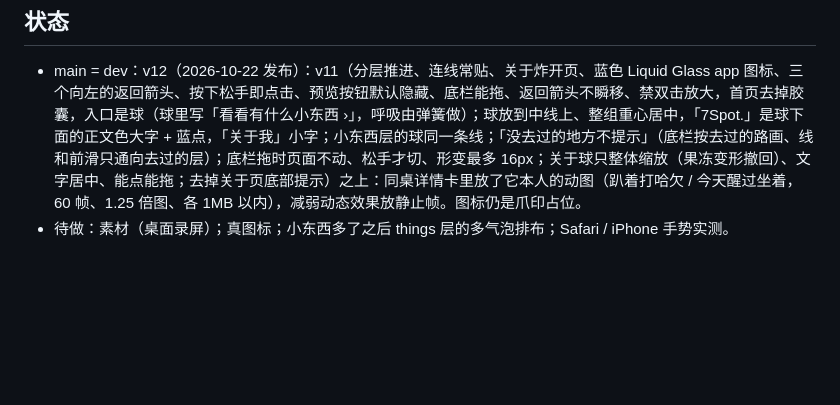
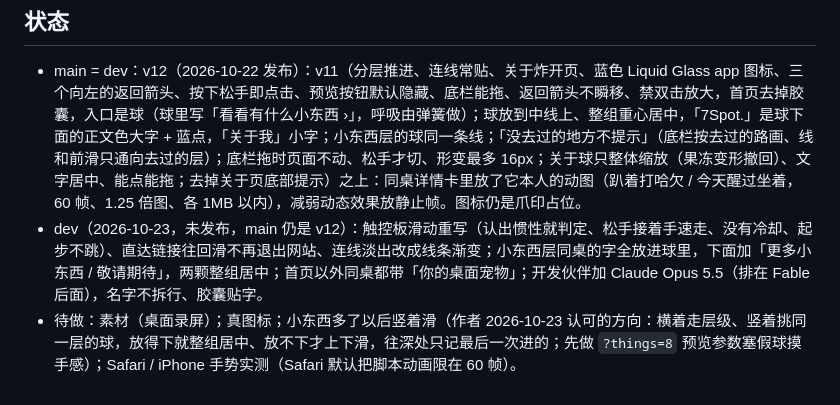
Before and after one commit to 7Spot/7Spot.github.io, a Markdown page: CLAUDE.md, the part around one of its changes. Drawn GitHub-style; blank space fills up the shorter version.

```diff
--- a/CLAUDE.md
+++ b/CLAUDE.md
@@ -77,4 +81,5 @@ This file provides guidance to Claude Code (claude.ai/code) when working with co
 
 ## 状态
 - main = dev：v12（2026-10-22 发布）：v11（分层推进、连线常贴、关于炸开页、蓝色 Liquid Glass app 图标、三个向左的返回箭头、按下松手即点击、预览按钮默认隐藏、底栏能拖、返回箭头不瞬移、禁双击放大，首页去掉胶囊，入口是球（球里写「看看有什么小东西 ›」，呼吸由弹簧做）；球放到中线上、整组重心居中，「7Spot.」是球下面的正文色大字 + 蓝点，「关于我」小字；小东西层的球同一条线；「没去过的地方不提示」（底栏按去过的路画、线和前滑只通向去过的层）；底栏拖时页面不动、松手才切、形变最多 16px；关于球只整体缩放（果冻变形撤回）、文字居中、能点能拖；去掉关于页底部提示）之上：同桌详情卡里放了它本人的动图（趴着打哈欠 / 今天醒过坐着，60 帧、1.25 倍图、各 1MB 以内），减弱动态效果放静止帧。图标仍是爪印占位。
-- 待做：素材（桌面录屏）；真图标；小东西多了之后 things 层的多气泡排布；Safari / iPhone 手势实测。
+- dev（2026-10-23，未发布，main 仍是 v12）：触控板滑动重写（认出惯性就判定、松手接着手速走、没有冷却、起步不跳）、直达链接往回滑不再退出网站、连线淡出改成线条渐变；小东西层同桌的字全放进球里，下面加「更多小东西 / 敬请期待」，两颗整组居中；首页以外同桌都带「你的桌面宠物」；开发伙伴加 Claude Opus 5.5（排在 Fable 后面），名字不拆行、胶囊贴字。
+- 待做：素材（桌面录屏）；真图标；小东西多了以后竖着滑（作者 2026-10-23 认可的方向：横着走层级、竖着挑同一层的球，放得下就整组居中、放不下才上下滑，往深处只记最后一次进的；先做 `?things=8` 预览参数塞假球摸手感）；Safari / iPhone 手势实测（Safari 默认把脚本动画限在 60 帧）。
```
Also changed, not shown: other parts of CLAUDE.md (+15 -11 lines).
